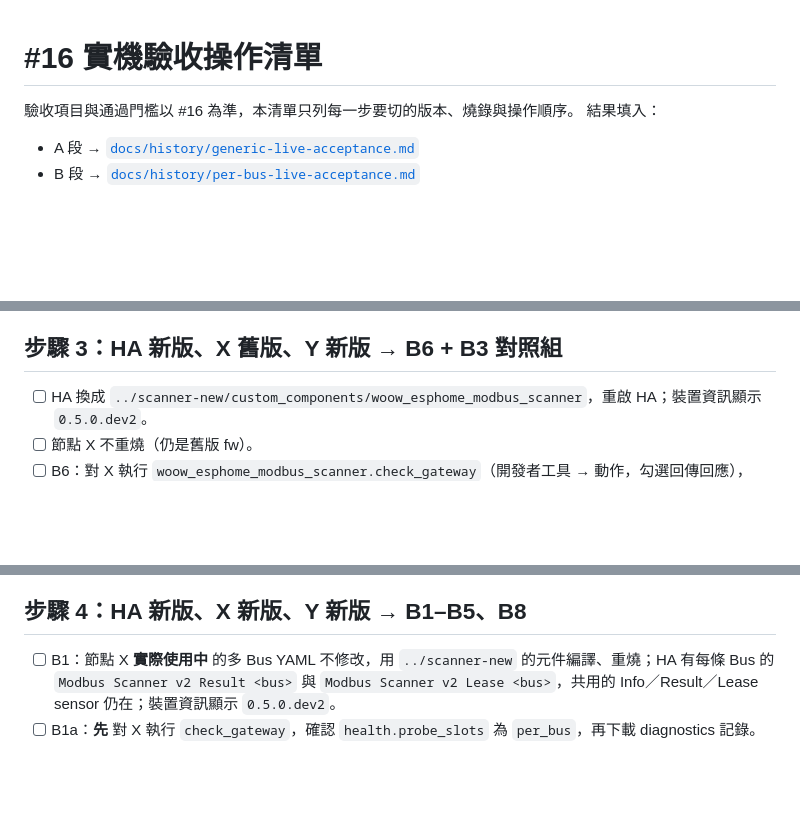
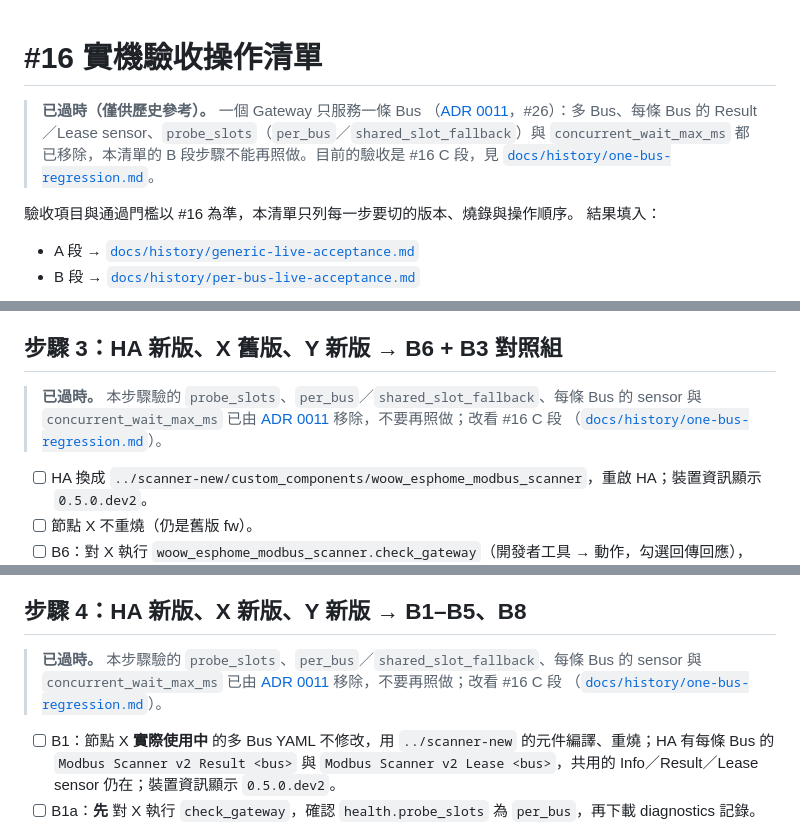
Before and after one commit to WOOWTECH/Woow_ha_esphome_modbus_scanner, a Markdown page: docs/plans/2026-11-05-live-acceptance-runbook.md, 3 parts joined by grey strips. Drawn GitHub-style; blank space fills up the shorter version.

Commit message:
Issue #26: Mark ADR 0010 superseded and the live-acceptance runbook out of date
Co-Authored-By: Claude Opus 5.5 <noreply@anthropic.com>

```diff
--- a/docs/plans/2026-11-05-live-acceptance-runbook.md
+++ b/docs/plans/2026-11-05-live-acceptance-runbook.md
@@ -1,4 +1,10 @@
 # #16 實機驗收操作清單
+
+> **已過時（僅供歷史參考）。** 一個 Gateway 只服務一條 Bus
+> （[ADR 0011](../adr/0011-one-bus-per-gateway.md)，#26）：多 Bus、每條 Bus 的
+> Result／Lease sensor、`probe_slots`（`per_bus`／`shared_slot_fallback`）與
+> `concurrent_wait_max_ms` 都已移除，本清單的 B 段步驟不能再照做。目前的驗收是
+> #16 C 段，見 [`docs/history/one-bus-regression.md`](../history/one-bus-regression.md)。
 
 驗收項目與通過門檻以 #16 為準，本清單只列每一步要切的版本、燒錄與操作順序。
 結果填入：
@@ -117,6 +123,11 @@
 
 ## 步驟 3：HA 新版、X 舊版、Y 新版 → B6 + B3 對照組
 
+> **已過時。** 本步驟驗的 `probe_slots`、`per_bus`／`shared_slot_fallback`、每條 Bus 的
+> sensor 與 `concurrent_wait_max_ms` 已由 [ADR 0011](../adr/0011-one-bus-per-gateway.md)
+> 移除，不要再照做；改看 #16 C 段
+> （[`docs/history/one-bus-regression.md`](../history/one-bus-regression.md)）。
+
 - [ ] HA 換成 `../scanner-new/custom_components/woow_esphome_modbus_scanner`，重啟 HA；裝置資訊顯示 `0.5.0.dev2`。
 - [ ] 節點 X 不重燒（仍是舊版 fw）。
 - [ ] B6：對 X 執行 `woow_esphome_modbus_scanner.check_gateway`（開發者工具 → 動作，勾選回傳回應），`health.probe_slots` 為 `shared_slot_fallback`；之後下載 diagnostics，`probe_slots` 也是 `shared_slot_fallback`（`check_gateway` 之前是 `null`，屬正常）。
@@ -126,6 +137,11 @@
 - [ ] 節點 Y 順便確認 `probe_slots` 為 `per_bus`。
 
 ## 步驟 4：HA 新版、X 新版、Y 新版 → B1–B5、B8
+
+> **已過時。** 本步驟驗的 `probe_slots`、`per_bus`／`shared_slot_fallback`、每條 Bus 的
+> sensor 與 `concurrent_wait_max_ms` 已由 [ADR 0011](../adr/0011-one-bus-per-gateway.md)
+> 移除，不要再照做；改看 #16 C 段
+> （[`docs/history/one-bus-regression.md`](../history/one-bus-regression.md)）。
 
 - [ ] B1：節點 X **實際使用中** 的多 Bus YAML 不修改，用 `../scanner-new` 的元件編譯、重燒；HA 有每條 Bus 的 `Modbus Scanner v2 Result <bus>` 與 `Modbus Scanner v2 Lease <bus>`，共用的 Info／Result／Lease sensor 仍在；裝置資訊顯示 `0.5.0.dev2`。
 - [ ] B1a：**先** 對 X 執行 `check_gateway`，確認 `health.probe_slots` 為 `per_bus`，再下載 diagnostics 記錄。沒做這步不要往下。
```
Also changed, not shown: other parts of docs/plans/2026-11-05-live-acceptance-runbook.md (+2 -2 lines), docs/adr/0010-per-bus-result-and-lease-sensors.md (+6 -0 lines).
